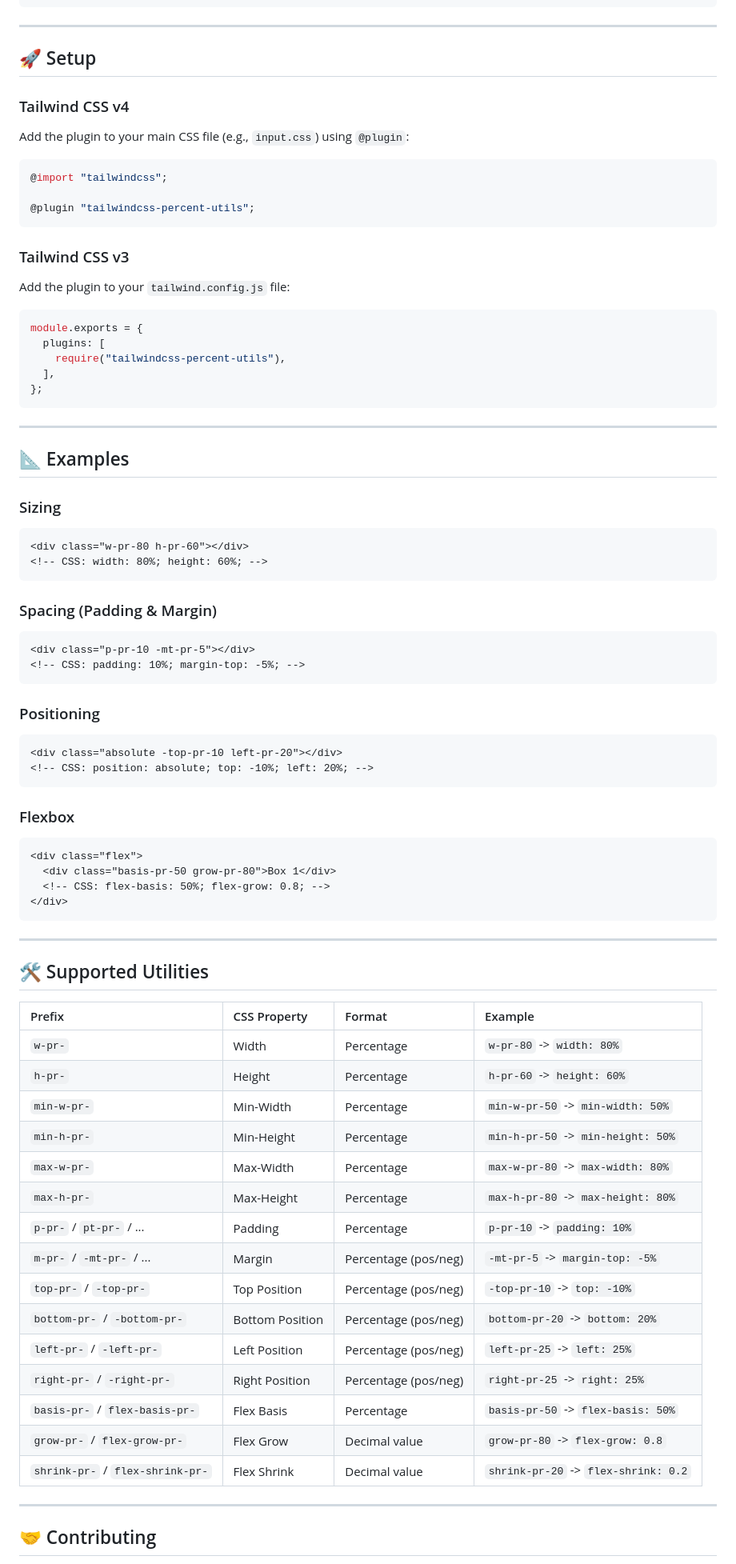
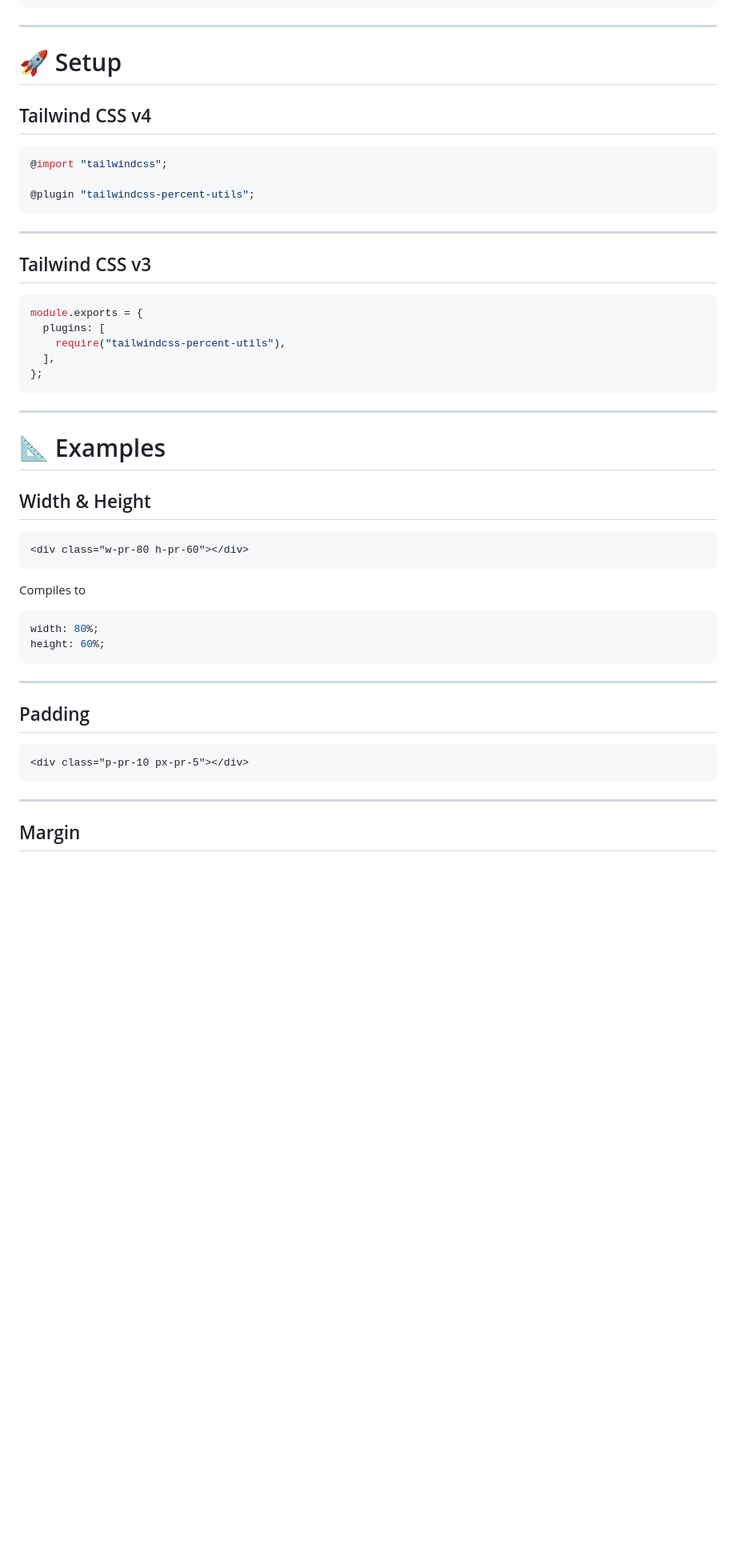
Before and after one commit to SnehMoradia/tailwindcss-percent-utils, a Markdown page: README.md, the part around one of its changes. Shown at 80% size. GitHub-like rendering; blank space fills up the shorter version.

````diff
--- a/README.md
+++ b/README.md
@@ -36,10 +95,8 @@ npm install tailwindcss-percent-utils
 ---
 
-## 🚀 Setup
+# 🚀 Setup
 
-### Tailwind CSS v4
-
-Add the plugin to your main CSS file (e.g., `input.css`) using `@plugin`:
+## Tailwind CSS v4
 
 ```css
 @import "tailwindcss";
@@ -47,9 +104,9 @@ Add the plugin to your main CSS file (e.g., `input.css`) using `@plugin`:
 @plugin "tailwindcss-percent-utils";
 ```
 
-### Tailwind CSS v3
+---
 
-Add the plugin to your `tailwind.config.js` file:
+## Tailwind CSS v3
 
 ```javascript
 module.exports = {
@@ -61,57 +118,30 @@ module.exports = {
 
 ---
 
-## 📐 Examples
+# 📐 Examples
 
-### Sizing
+## Width & Height
+
 ```html
 <div class="w-pr-80 h-pr-60"></div>
-<!-- CSS: width: 80%; height: 60%; -->
 ```
 
-### Spacing (Padding & Margin)
-```html
-<div class="p-pr-10 -mt-pr-5"></div>
-<!-- CSS: padding: 10%; margin-top: -5%; -->
-```
+Compiles to
 
-### Positioning
-```html
-<div class="absolute -top-pr-10 left-pr-20"></div>
-<!-- CSS: position: absolute; top: -10%; left: 20%; -->
-```
-
-### Flexbox
-```html
-<div class="flex">
-  <div class="basis-pr-50 grow-pr-80">Box 1</div>
-  <!-- CSS: flex-basis: 50%; flex-grow: 0.8; -->
-</div>
+```css
+width: 80%;
+height: 60%;
 ```
 
 ---
 
-## 🛠 Supported Utilities
+## Padding
 
-| Prefix | CSS Property | Format | Example |
-| :--- | :--- | :--- | :--- |
-| `w-pr-` | Width | Percentage | `w-pr-80` -> `width: 80%` |
-| `h-pr-` | Height | Percentage | `h-pr-60` -> `height: 60%` |
-| `min-w-pr-` | Min-Width | Percentage | `min-w-pr-50` -> `min-width: 50%` |
-| `min-h-pr-` | Min-Height | Percentage | `min-h-pr-50` -> `min-height: 50%` |
-| `max-w-pr-` | Max-Width | Percentage | `max-w-pr-80` -> `max-width: 80%` |
-| `max-h-pr-` | Max-Height | Percentage | `max-h-pr-80` -> `max-height: 80%` |
-| `p-pr-` / `pt-pr-` / ... | Padding | Percentage | `p-pr-10` -> `padding: 10%` |
-| `m-pr-` / `-mt-pr-` / ... | Margin | Percentage (pos/neg) | `-mt-pr-5` -> `margin-top: -5%` |
-| `top-pr-` / `-top-pr-` | Top Position | Percentage (pos/neg) | `-top-pr-10` -> `top: -10%` |
-| `bottom-pr-` / `-bottom-pr-` | Bottom Position | Percentage (pos/neg) | `bottom-pr-20` -> `bottom: 20%` |
-| `left-pr-` / `-left-pr-` | Left Position | Percentage (pos/neg) | `left-pr-25` -> `left: 25%` |
-| `right-pr-` / `-right-pr-` | Right Position | Percentage (pos/neg) | `right-pr-25` -> `right: 25%` |
-| `basis-pr-` / `flex-basis-pr-` | Flex Basis | Percentage | `basis-pr-50` -> `flex-basis: 50%` |
-| `grow-pr-` / `flex-grow-pr-` | Flex Grow | Decimal value | `grow-pr-80` -> `flex-grow: 0.8` |
-| `shrink-pr-` / `flex-shrink-pr-` | Flex Shrink | Decimal value | `shrink-pr-20` -> `flex-shrink: 0.2` |
+```html
+<div class="p-pr-10 px-pr-5"></div>
+```
 
 ---
 
-## 🤝 Contributing
+## Margin
 
````
Also changed, not shown: other parts of README.md (+199 -21 lines).
